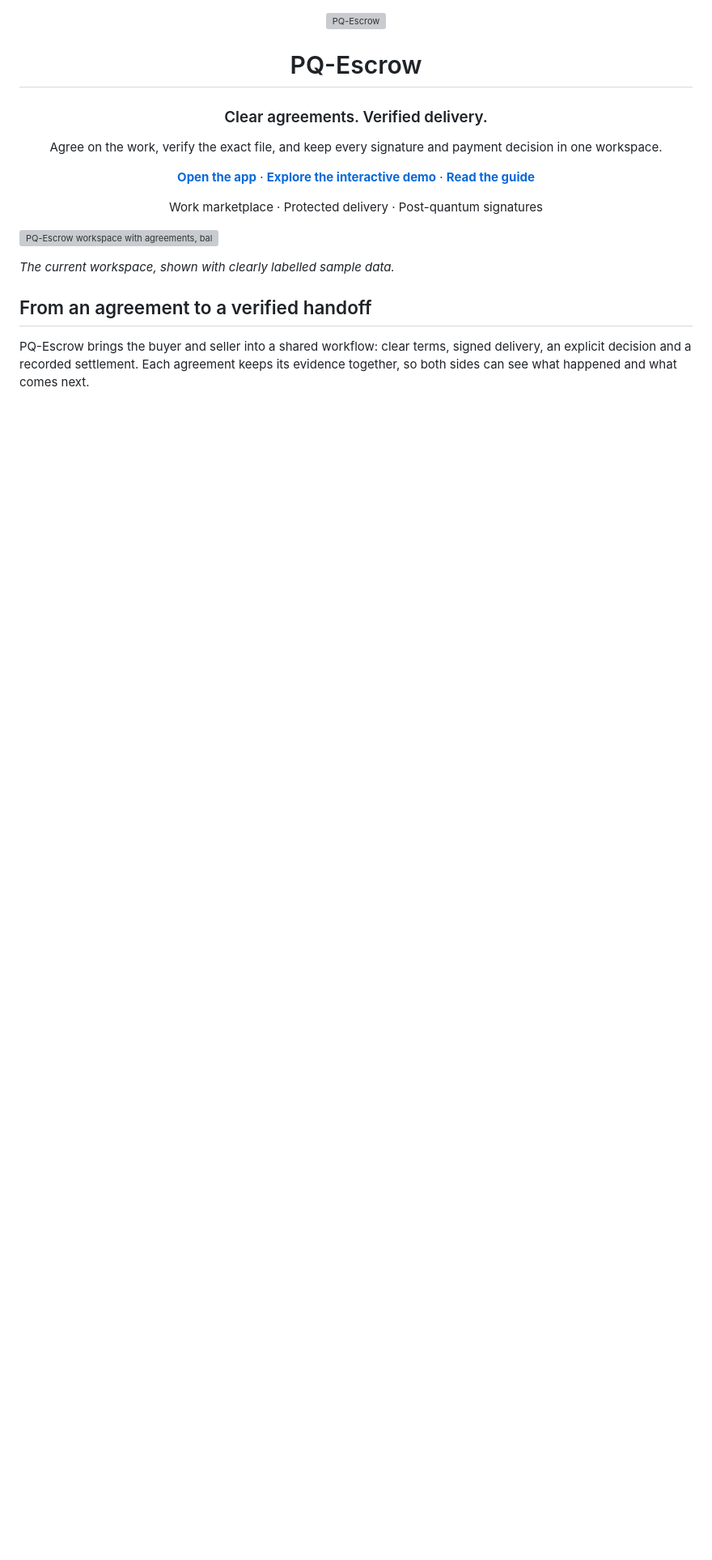
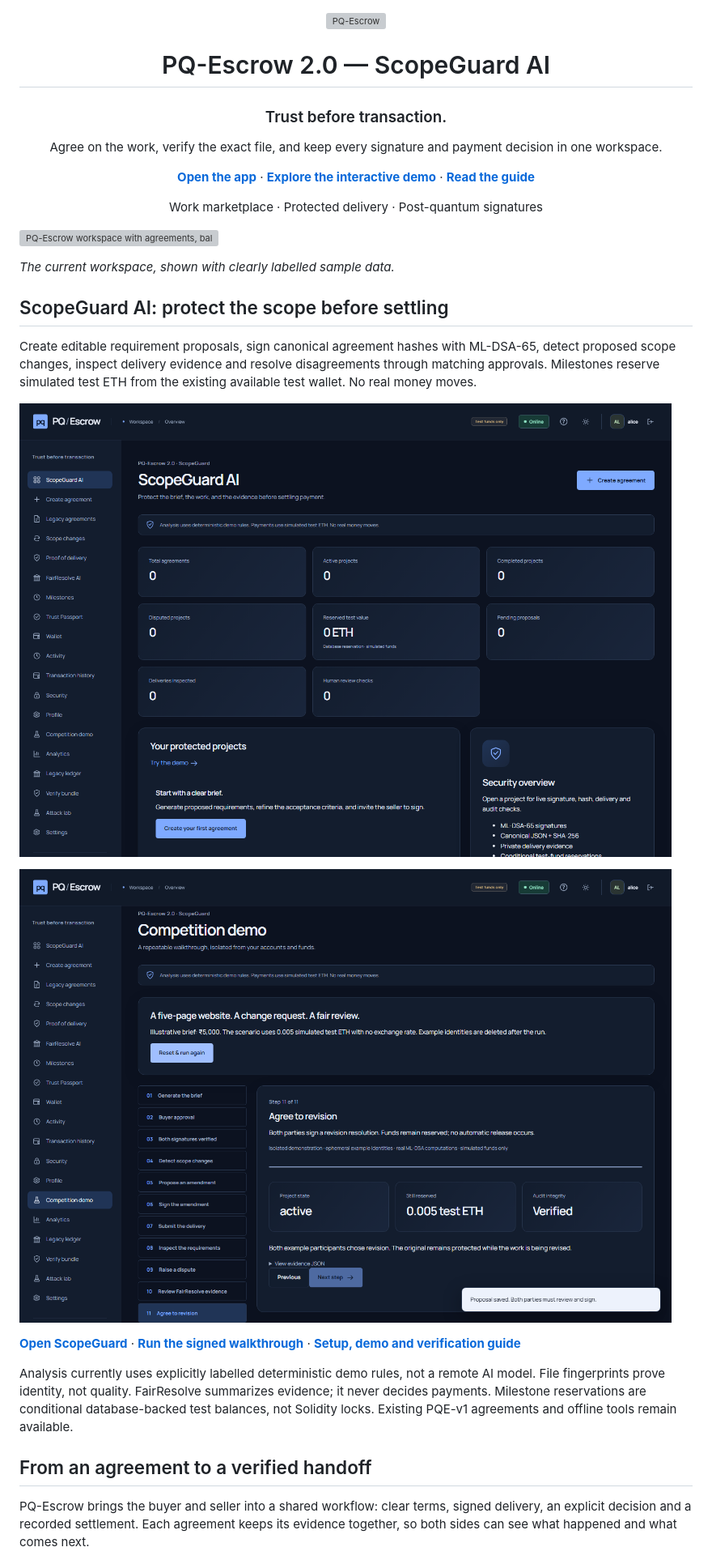
Before and after one commit to Aravch07/Q-Escrow, a Markdown page: README.md, the part around the change. Shown at 81% size. Rendered like a GitHub page; pictures changed too: docs/images/scopeguard-dashboard.png (added), docs/images/scopeguard-demo.png (added); blank space fills up the shorter version; grey boxes are pictures that could not be loaded.

Commit message:
Add ScopeGuard signed scope, delivery evidence and milestone test escrow

```diff
--- a/README.md
+++ b/README.md
@@ -2,9 +2,9 @@
 
 <img src="webapp/static/assets/mark.svg" width="48" alt="PQ-Escrow">
 
-# PQ-Escrow
+# PQ-Escrow 2.0 — ScopeGuard AI
 
-### Clear agreements. Verified delivery.
+### Trust before transaction.
 
 Agree on the work, verify the exact file, and keep every signature and payment decision in one workspace.
 
@@ -17,6 +17,18 @@ Work marketplace · Protected delivery · Post-quantum signatures
 ![PQ-Escrow workspace with agreements, balances and next actions](docs/images/workspace.png)
 
 *The current workspace, shown with clearly labelled sample data.*
+
+## ScopeGuard AI: protect the scope before settling
+
+Create editable requirement proposals, sign canonical agreement hashes with ML-DSA-65, detect proposed scope changes, inspect delivery evidence and resolve disagreements through matching approvals. Milestones reserve simulated test ETH from the existing available test wallet. No real money moves.
+
+![ScopeGuard dashboard with clearly labelled local example data](docs/images/scopeguard-dashboard.png)
+
+![Isolated competition demonstration reaching a mutual revision decision](docs/images/scopeguard-demo.png)
+
+**[Open ScopeGuard](https://pq-escrow.vercel.app/#scopeguard)** · **[Run the signed walkthrough](https://pq-escrow.vercel.app/#scope-demo)** · **[Setup, demo and verification guide](docs/SCOPEGUARD.md)**
+
+Analysis currently uses explicitly labelled deterministic demo rules, not a remote AI model. File fingerprints prove identity, not quality. FairResolve summarizes evidence; it never decides payments. Milestone reservations are conditional database-backed test balances, not Solidity locks. Existing PQE-v1 agreements and offline tools remain available.
 
 ## From an agreement to a verified handoff
 
```
Also changed, not shown: docs/SCOPEGUARD-ARCHITECTURE.md (added, +13 -0 lines), docs/SCOPEGUARD.md (added, +82 -0 lines), 15 other files.
